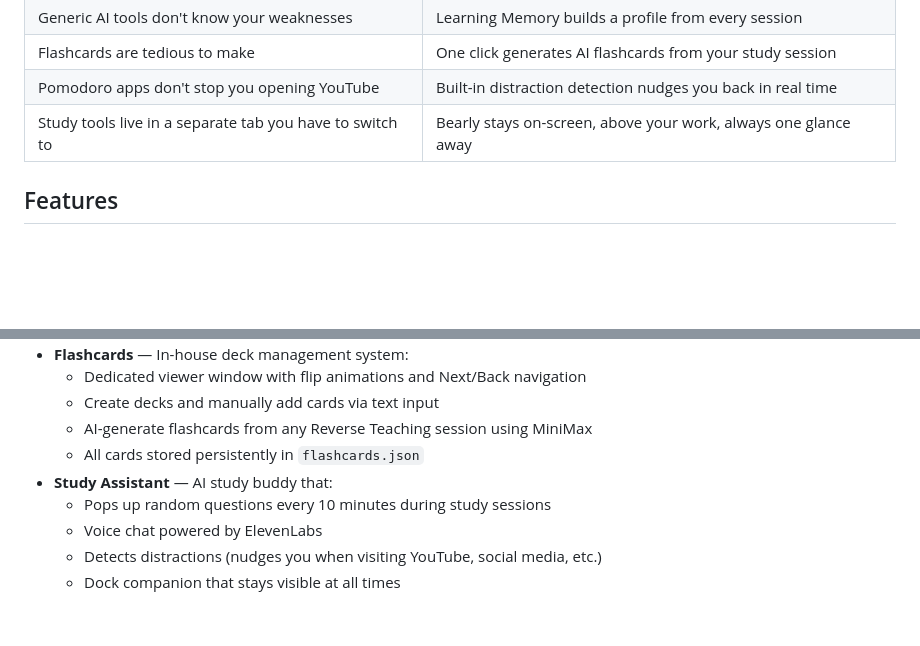
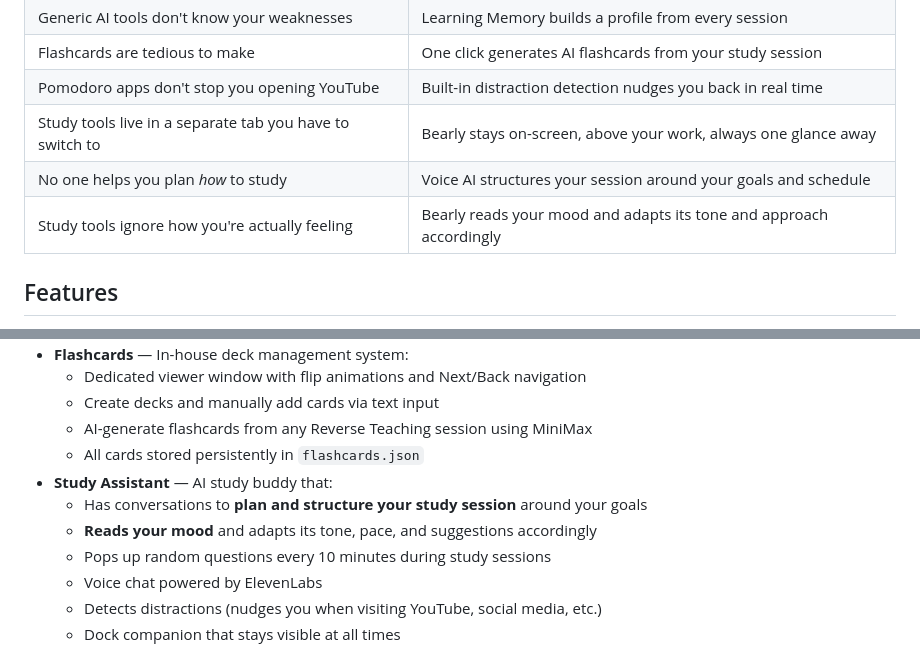
Before and after one commit to gust10/Bearly, a Markdown page: README.md, 2 parts joined by grey strips. GitHub-like rendering; blank space fills up the shorter version.

Commit message:
README: add mood-adaptive and study session planning value props

```diff
--- a/README.md
+++ b/README.md
@@ -15,6 +15,8 @@ Bearly fixes that. It is a persistent desktop AI companion that sits on top of y
 | Flashcards are tedious to make | One click generates AI flashcards from your study session |
 | Pomodoro apps don't stop you opening YouTube | Built-in distraction detection nudges you back in real time |
 | Study tools live in a separate tab you have to switch to | Bearly stays on-screen, above your work, always one glance away |
+| No one helps you plan *how* to study | Voice AI structures your session around your goals and schedule |
+| Study tools ignore how you're actually feeling | Bearly reads your mood and adapts its tone and approach accordingly |
 
 ## Features
 
@@ -27,6 +29,8 @@ Bearly fixes that. It is a persistent desktop AI companion that sits on top of y
   - AI-generate flashcards from any Reverse Teaching session using MiniMax
   - All cards stored persistently in `flashcards.json`
 - **Study Assistant** — AI study buddy that:
+  - Has conversations to **plan and structure your study session** around your goals
+  - **Reads your mood** and adapts its tone, pace, and suggestions accordingly
   - Pops up random questions every 10 minutes during study sessions
   - Voice chat powered by ElevenLabs
   - Detects distractions (nudges you when visiting YouTube, social media, etc.)
```
